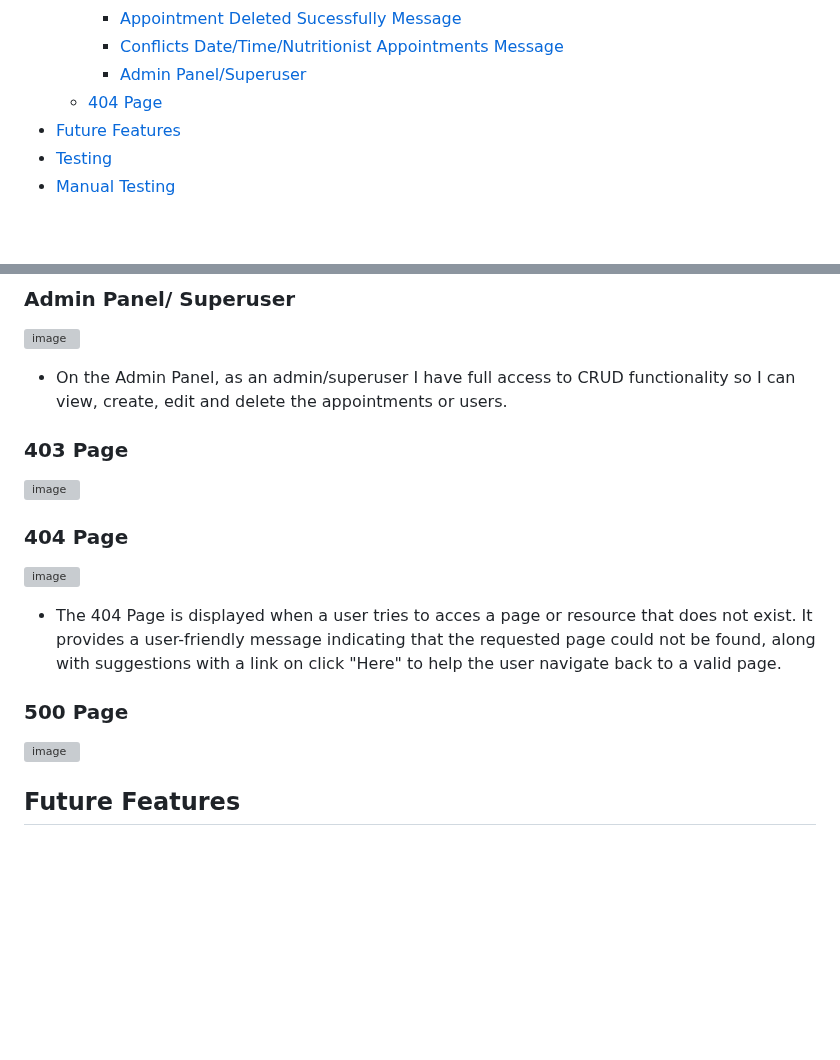
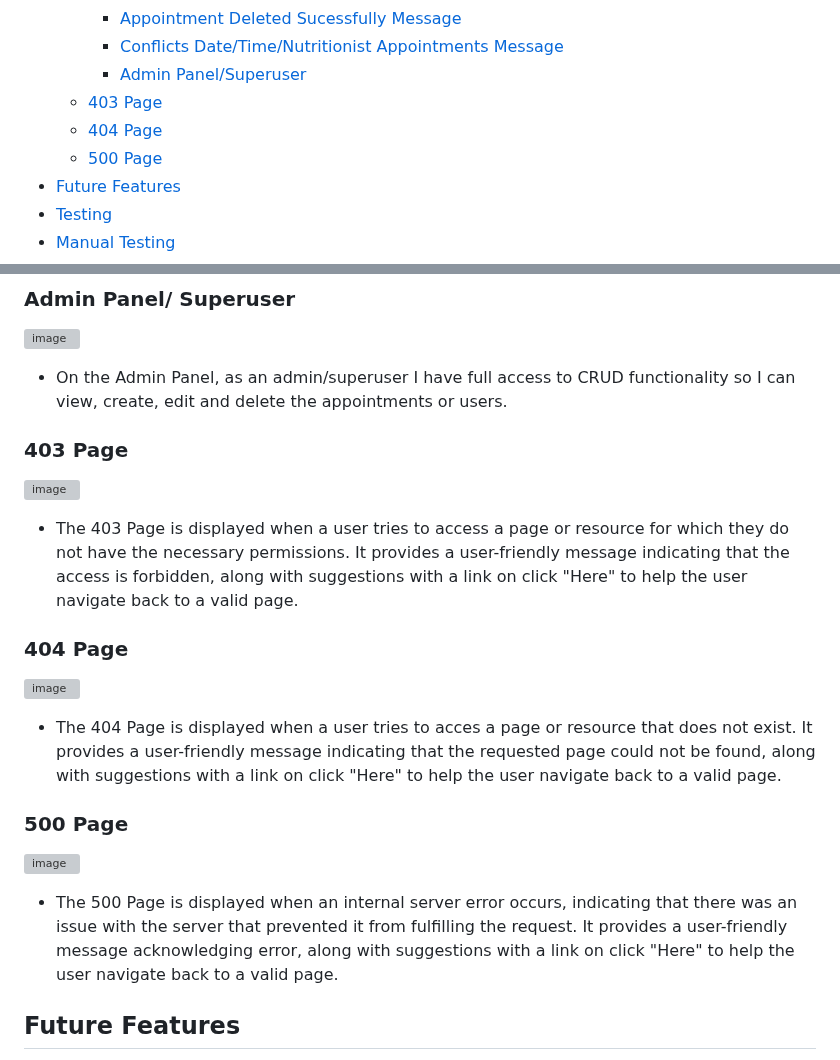
Before and after one commit to Giov3ss/iHealthy, a Markdown page: README.md, 2 parts joined by grey strips. Drawn GitHub-style; folded sections open; blank space fills up the shorter version; grey boxes are pictures that could not be loaded.

Commit message:
adding an explanation of the errors page (403, 500)

```diff
--- a/README.md
+++ b/README.md
@@ -64,7 +64,9 @@ This project is built using Django framework, along with PostgreSQL, Python, HTM
         * [Appointment Deleted Sucessfully Message](#appointment-deleted-sucessfully-message)
         * [Conflicts Date/Time/Nutritionist Appointments Message](#conflicts-datetimenutritionist-appointments-message)
         * [Admin Panel/Superuser](#admin-panel-superuser)
+    * [403 Page](#403-page)
     * [404 Page](#404-page)
+    * [500 Page](#500-page)
 * [Future Features](#future-features)
 * [Testing](#testing)
 * [Manual Testing](#manual-testing)
@@ -339,14 +341,18 @@ The create feature allows users to schedule a new appointment with a nutritionis
 ### Admin Panel/ Superuser
 ![image](https://github.com/Giov3ss/iHealthy/assets/112728772/9e78bb95-87fe-4126-aa86-1783b9961e4e)
 - On the Admin Panel, as an admin/superuser I have full access to CRUD functionality so I can view, create, edit and delete the appointments or users.
+
 ### 403 Page
 ![image](https://github.com/Giov3ss/iHealthy/assets/112728772/cc564011-718a-47bb-865c-ae855fd46467)
+- The 403 Page is displayed when a user tries to access a page or resource for which they do not have the necessary permissions. It provides a user-friendly message indicating that the access is forbidden, along with suggestions with a link on click "Here" to help the user navigate back to a valid page.
 
 ### 404 Page
 ![image](https://github.com/Giov3ss/iHealthy/assets/112728772/aa78af4b-24a3-4f6d-b6dd-663437e6946a)
 - The 404 Page is displayed when a user tries to acces a page or resource that does not exist. It provides a user-friendly message indicating that the requested page could not be found, along with suggestions with a link on click "Here" to help the user navigate back to a valid page.
+
 ### 500 Page
 ![image](https://github.com/Giov3ss/iHealthy/assets/112728772/9246b099-5729-493b-b904-c9aa7d7dccb6)
+- The 500 Page is displayed when an internal server error occurs, indicating that there was an issue with the server that prevented it from fulfilling the request. It provides a user-friendly message acknowledging error, along with suggestions with a link on click "Here" to help the user navigate back to a valid page.
 
 
 ## Future Features
```
